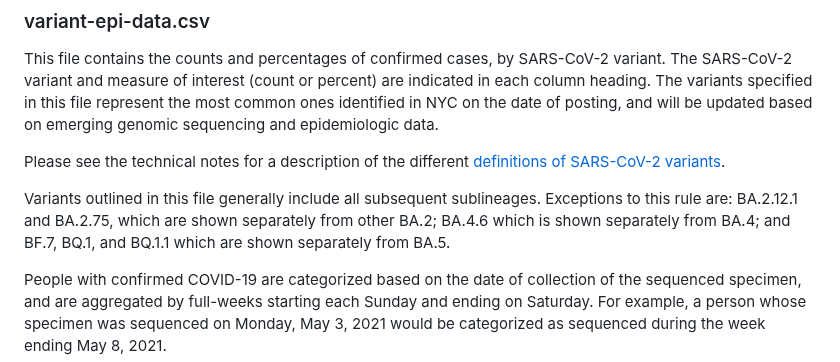
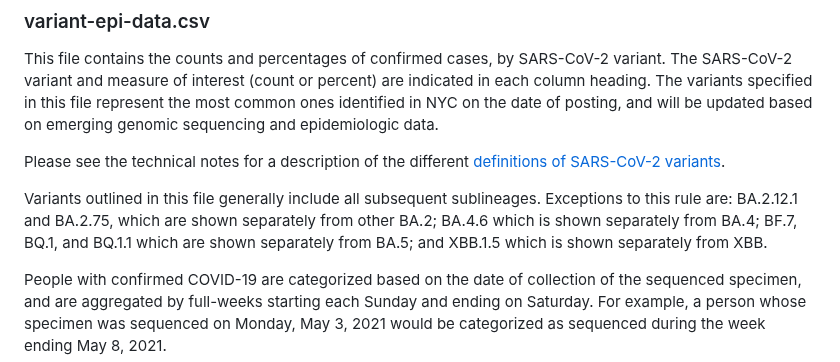
Before and after one commit to nychealth/coronavirus-data, a Markdown page: variants/Readme.md, the part around the change. Rendered like a GitHub page.

```diff
--- a/variants/Readme.md
+++ b/variants/Readme.md
@@ -49,7 +49,7 @@ This file contains the counts and percentages of confirmed cases, by SARS-CoV-2
 
 Please see the technical notes for a description of the different [definitions of SARS-CoV-2 variants](https://github.com/nychealth/coronavirus-data#variants-of-the-sars-cov-2-virus).
 
-Variants outlined in this file generally include all subsequent sublineages. Exceptions to this rule are: BA.2.12.1 and BA.2.75, which are shown separately from other BA.2; BA.4.6 which is shown separately from BA.4; and BF.7, BQ.1, and BQ.1.1 which are shown separately from BA.5.
+Variants outlined in this file generally include all subsequent sublineages. Exceptions to this rule are: BA.2.12.1 and BA.2.75, which are shown separately from other BA.2; BA.4.6 which is shown separately from BA.4; BF.7, BQ.1, and BQ.1.1 which are shown separately from BA.5; and XBB.1.5 which is shown separately from XBB.
 
 People with confirmed COVID-19 are categorized based on the date of collection of the sequenced specimen, and are aggregated by full-weeks starting each Sunday and ending on Saturday. For example, a person whose specimen was sequenced on Monday, May 3, 2021 would be categorized as sequenced during the week ending May 8, 2021.
 
```
